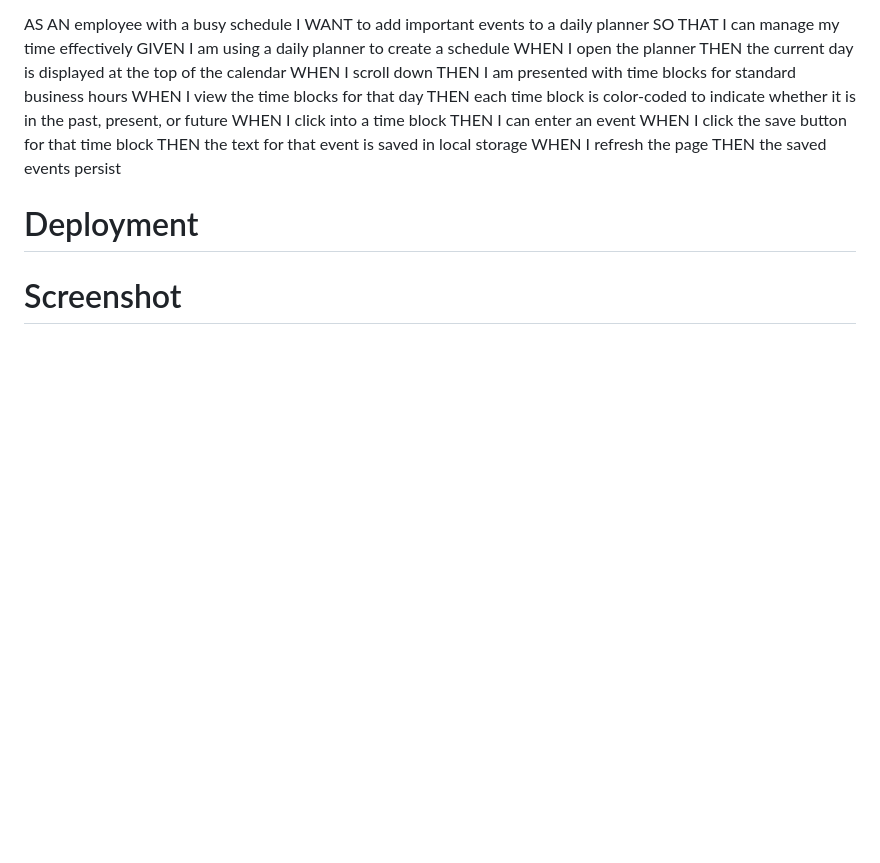
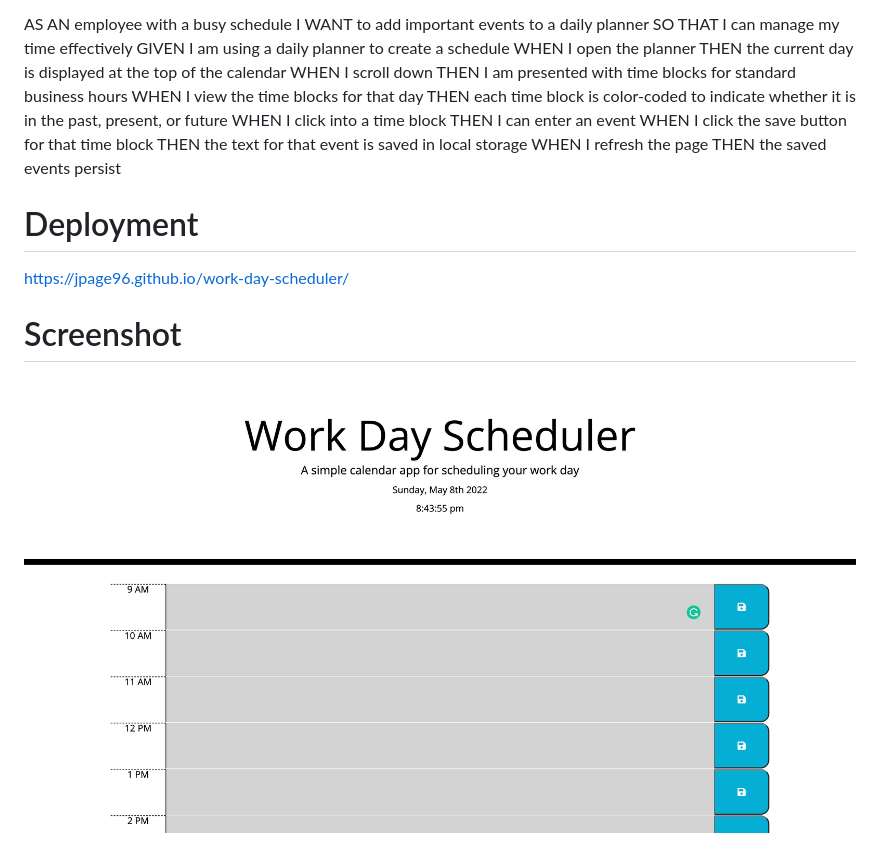
Before and after one commit to JPage96/work-day-scheduler, a Markdown page: README.md, the part around the change. GitHub-like rendering; pictures changed too: assets/images/mockup.png (added); blank space fills up the shorter version.

Commit message:
live url and screenshot

```diff
--- a/README.md
+++ b/README.md
@@ -20,4 +20,8 @@ THEN the saved events persist
 
 # Deployment
 
+https://jpage96.github.io/work-day-scheduler/
+
 # Screenshot
+
+![screentshot](./assets/images/mockup.png "screenshot")
```
